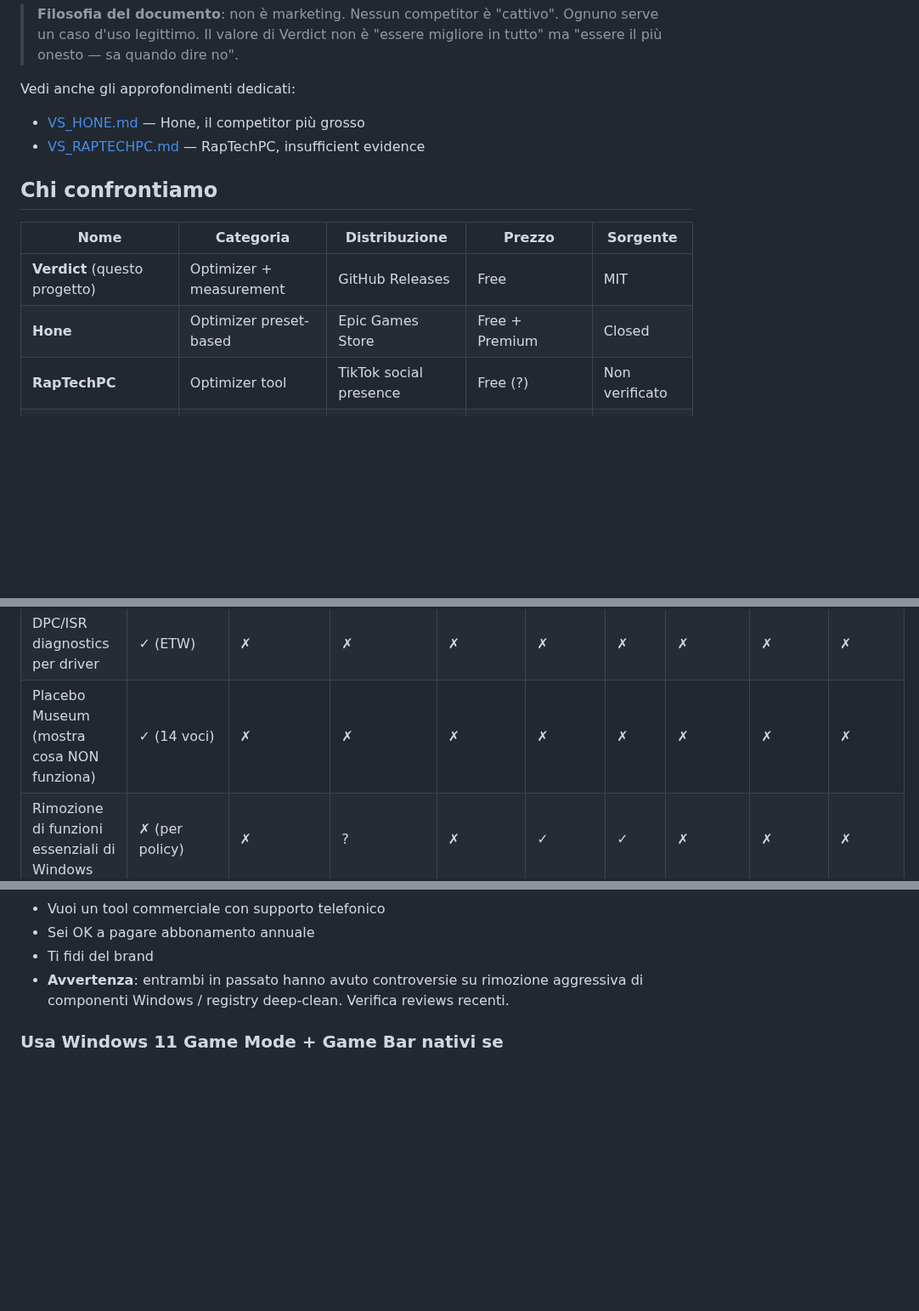
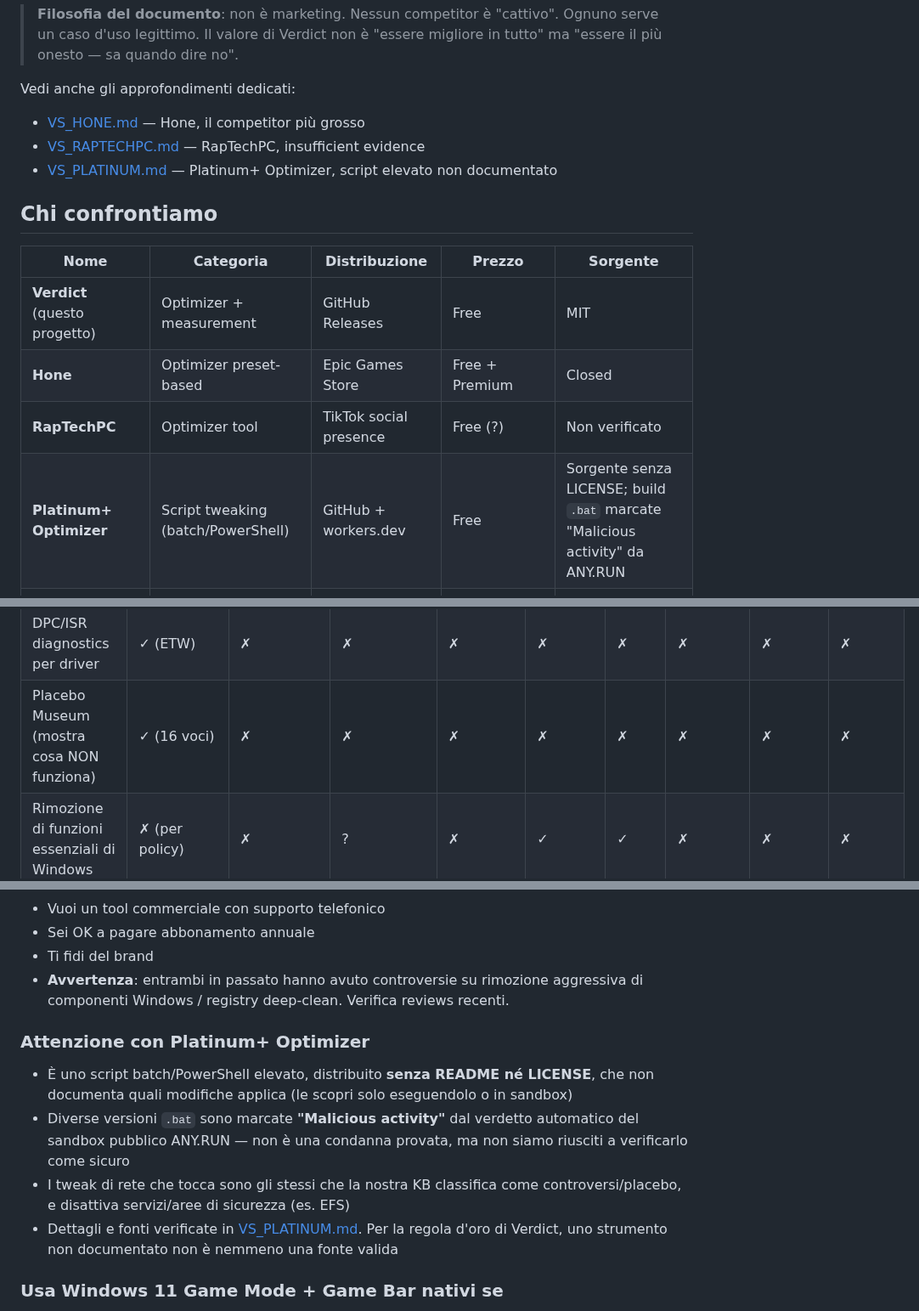
Before and after one commit to Leongithacc/Verdict, a Markdown page: docs/COMPARISON.md, 3 parts joined by grey strips. Shown at 85% size. GitHub-like rendering; blank space fills up the shorter version.

```diff
--- a/docs/COMPARISON.md
+++ b/docs/COMPARISON.md
@@ -10,6 +10,7 @@ Documento pubblico che confronta Verdict con gli altri strumenti nella categoria
 Vedi anche gli approfondimenti dedicati:
 - [VS_HONE.md](VS_HONE.md) — Hone, il competitor più grosso
 - [VS_RAPTECHPC.md](VS_RAPTECHPC.md) — RapTechPC, insufficient evidence
+- [VS_PLATINUM.md](VS_PLATINUM.md) — Platinum+ Optimizer, script elevato non documentato
 
 ## Chi confrontiamo
 
@@ -18,6 +19,7 @@ Vedi anche gli approfondimenti dedicati:
 | **Verdict** (questo progetto) | Optimizer + measurement | GitHub Releases | Free | MIT |
 | **Hone** | Optimizer preset-based | Epic Games Store | Free + Premium | Closed |
 | **RapTechPC** | Optimizer tool | TikTok social presence | Free (?) | Non verificato |
+| **Platinum+ Optimizer** | Script tweaking (batch/PowerShell) | GitHub + workers.dev | Free | Sorgente senza LICENSE; build `.bat` marcate "Malicious activity" da ANY.RUN |
 | **Wemod** | Game trainer / mod | Wemod client | Free + Pro | Closed |
 | **Iolo System Mechanic** | System optimizer generalista | Web download | Subscription (~$50/y) | Closed |
 | **Advanced SystemCare (IObit)** | System optimizer generalista | Web download | Free + Pro | Closed |
@@ -46,7 +48,7 @@ Legenda: ✓ = fatto in modo verificabile · ~ = parziale · ✗ = no per design
 | Community evidence opt-in con backend privacy-first | ✓ (Worker + D1) | ✗ | ✗ | ✗ | ✗ | ✗ | ✗ | ✗ | ✗ |
 | BIOS guide QR per marca | ✓ (6 vendor) | ✗ | ✗ | ✗ | ✗ | ✗ | ✗ | ✗ | ✗ |
 | DPC/ISR diagnostics per driver | ✓ (ETW) | ✗ | ✗ | ✗ | ✗ | ✗ | ✗ | ✗ | ✗ |
-| Placebo Museum (mostra cosa NON funziona) | ✓ (14 voci) | ✗ | ✗ | ✗ | ✗ | ✗ | ✗ | ✗ | ✗ |
+| Placebo Museum (mostra cosa NON funziona) | ✓ (16 voci) | ✗ | ✗ | ✗ | ✗ | ✗ | ✗ | ✗ | ✗ |
 | Rimozione di funzioni essenziali di Windows | ✗ (per policy) | ✗ | ? | ✗ | ✓ | ✓ | ✗ | ✗ | ✗ |
 | Modifica in-game (trainer / godmode / etc) | ✗ (per policy) | ✗ | ✗ | ✓ (feature) | ✗ | ✗ | ✗ | ✗ | ✗ |
 | FPS limiter | ~ (via NVAPI) | ~ | ? | ✗ | ✗ | ✗ | ✓ (feature) | ✓ | ✗ |
@@ -87,6 +89,17 @@ Legenda: ✓ = fatto in modo verificabile · ~ = parziale · ✗ = no per design
 - **Avvertenza**: entrambi in passato hanno avuto controversie su rimozione
   aggressiva di componenti Windows / registry deep-clean. Verifica reviews recenti.
 
+### Attenzione con **Platinum+ Optimizer**
+- È uno script batch/PowerShell elevato, distribuito **senza README né LICENSE**,
+  che non documenta quali modifiche applica (le scopri solo eseguendolo o in sandbox)
+- Diverse versioni `.bat` sono marcate **"Malicious activity"** dal verdetto
+  automatico del sandbox pubblico ANY.RUN — non è una condanna provata, ma non
+  siamo riusciti a verificarlo come sicuro
+- I tweak di rete che tocca sono gli stessi che la nostra KB classifica come
+  controversi/placebo, e disattiva servizi/aree di sicurezza (es. EFS)
+- Dettagli e fonti verificate in [VS_PLATINUM.md](VS_PLATINUM.md). Per la regola
+  d'oro di Verdict, uno strumento non documentato non è nemmeno una fonte valida
+
 ### Usa **Windows 11 Game Mode + Game Bar nativi** se
 - Non vuoi installare niente di terze parti
 - Ti basta il "just works" MSFT
```
Also changed, not shown: CHANGELOG.md (+13 -1 lines), docs/VS_PLATINUM.md (added, +124 -0 lines).
